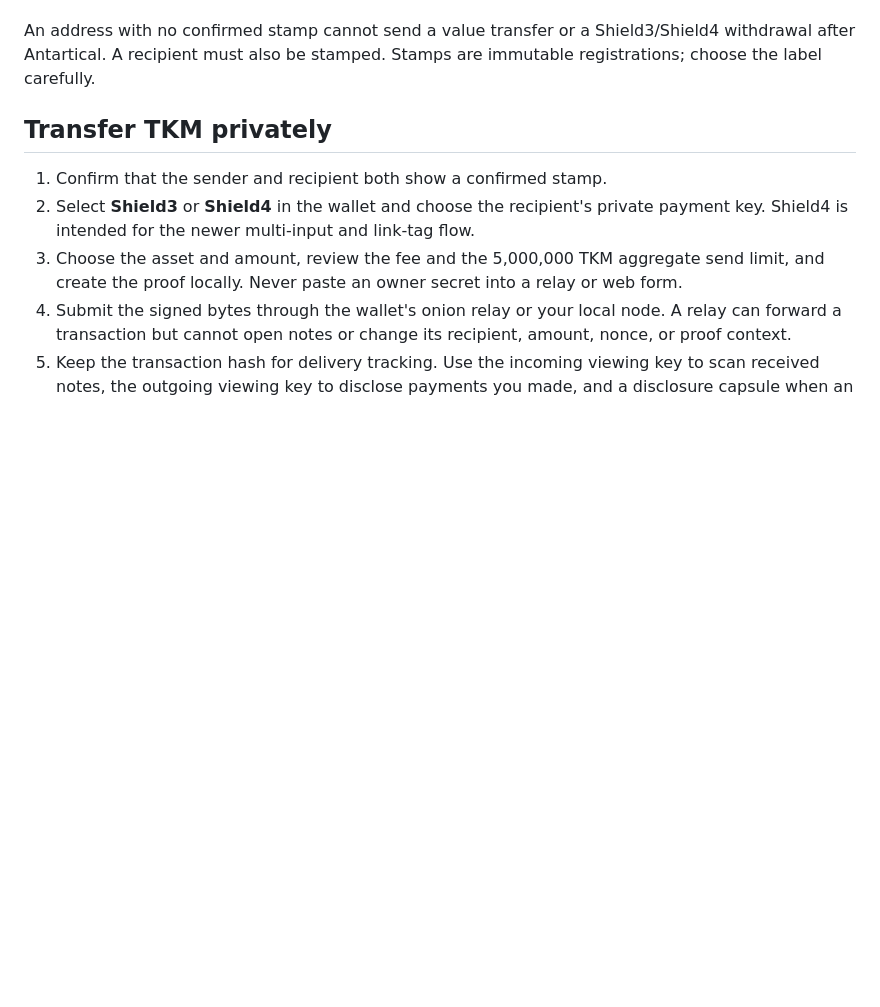
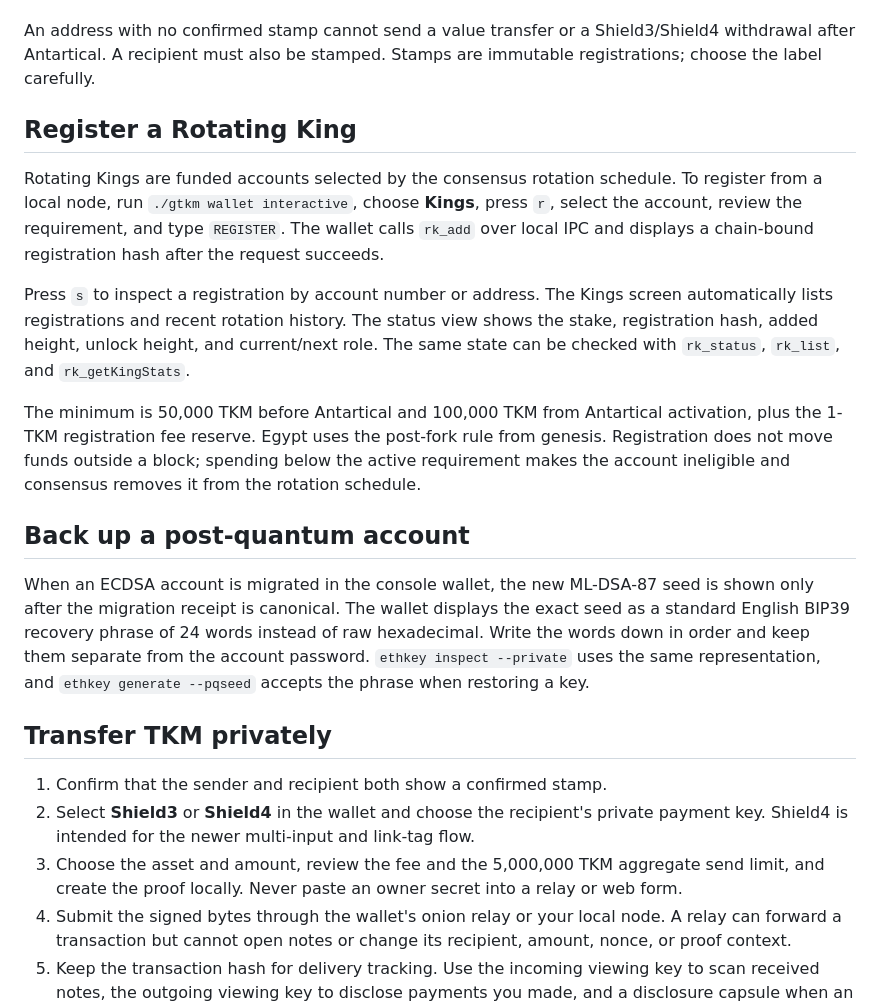
Before and after one commit to tkmchain/Website, a Markdown page: content/en/blog.md, the part around the change. Drawn GitHub-style; blank space fills up the shorter version.

Commit message:
document rotating king registration and PQ backups

```diff
--- a/content/en/blog.md
+++ b/content/en/blog.md
@@ -69,6 +69,35 @@ The Egypt rehearsal now deploys **EUSD**, a six-decimal `TKM-20` fixture. It min
 4. Wait for confirmation, then check the address status in the wallet or explorer. Do not delete the stamp key: it is the only way to reveal the label later.
 
 An address with no confirmed stamp cannot send a value transfer or a Shield3/Shield4 withdrawal after Antartical. A recipient must also be stamped. Stamps are immutable registrations; choose the label carefully.
+
+## Register a Rotating King
+
+Rotating Kings are funded accounts selected by the consensus rotation
+schedule. To register from a local node, run `./gtkm wallet interactive`,
+choose **Kings**, press `r`, select the account, review the requirement, and
+type `REGISTER`. The wallet calls `rk_add` over local IPC and displays a
+chain-bound registration hash after the request succeeds.
+
+Press `s` to inspect a registration by account number or address. The Kings
+screen automatically lists registrations and recent rotation history. The
+status view shows the stake, registration hash, added height, unlock height,
+and current/next role. The same state can be checked with `rk_status`,
+`rk_list`, and `rk_getKingStats`.
+
+The minimum is 50,000 TKM before Antartical and 100,000 TKM from Antartical
+activation, plus the 1-TKM registration fee reserve. Egypt uses the post-fork
+rule from genesis. Registration does not move funds outside a block; spending
+below the active requirement makes the account ineligible and consensus
+removes it from the rotation schedule.
+
+## Back up a post-quantum account
+
+When an ECDSA account is migrated in the console wallet, the new ML-DSA-87
+seed is shown only after the migration receipt is canonical. The wallet displays
+the exact seed as a standard English BIP39 recovery phrase of 24 words instead
+of raw hexadecimal. Write the words down in order and keep them separate from
+the account password. `ethkey inspect --private` uses the same representation,
+and `ethkey generate --pqseed` accepts the phrase when restoring a key.
 
 ## Transfer TKM privately
 
```
Also changed, not shown: content/en/governance.md (+29 -0 lines).
